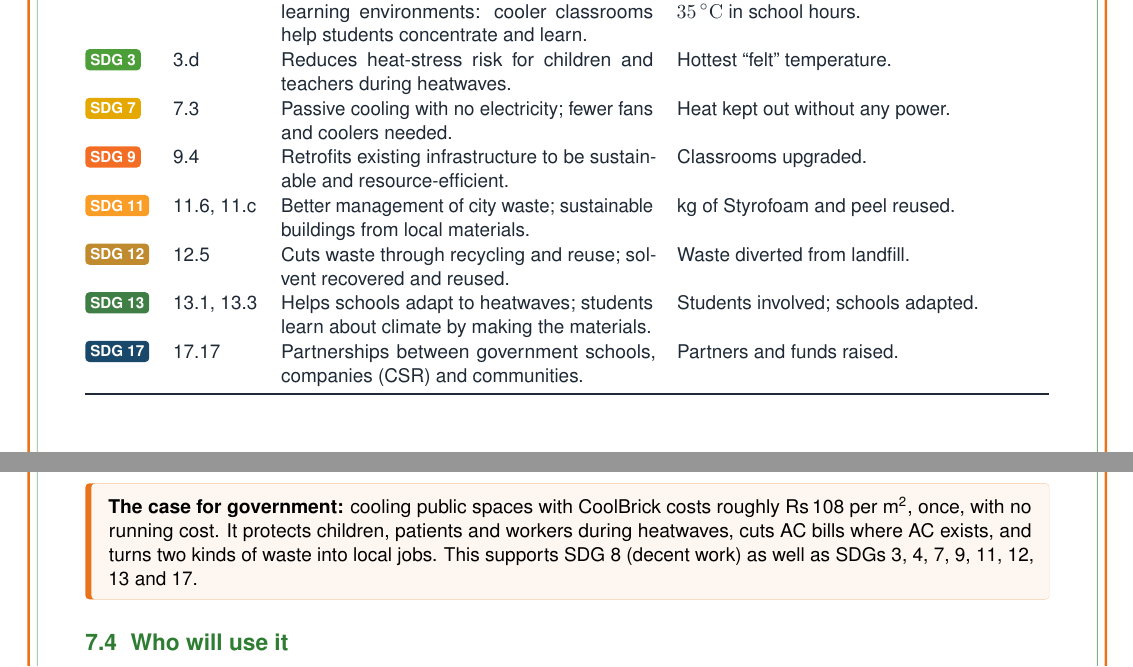
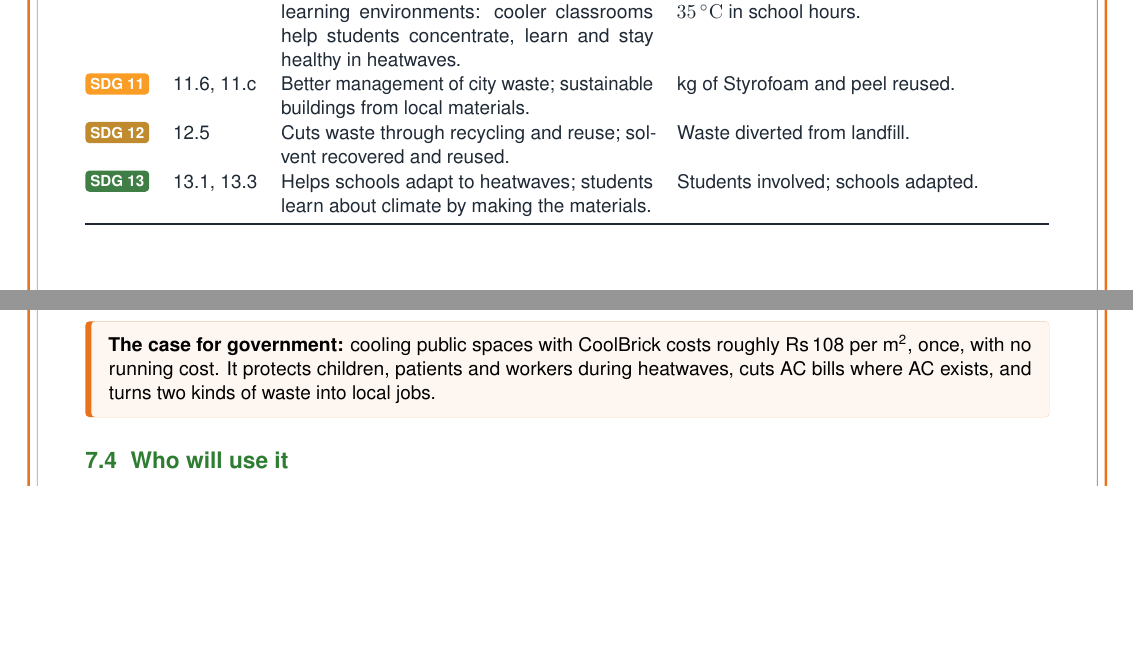
Before and after one commit to thegolfercoder/Stem, a LaTeX document (poly-citra-coolbrick/poly_citra_coolbrick_a4.tex): two parts of pages 5 and 18 of 20, joined at a grey line, cut so that both start at the same text, the shorter picture padded with empty space. The pictures show the PDF file poly-citra-coolbrick/poly_citra_coolbrick_a4.pdf that the author committed with the source.

Commit message:
Narrow the SDG focus to goals 4, 11, 12 and 13
Removes SDGs 3, 7, 8, 9 and 17 from the report and the classroom film,
keeping the four goals the project changes directly, with a short note on
why they were chosen.

Co-Authored-By: Claude Opus 5.5 <noreply@anthropic.com>
Claude-Session: https://claude.ai/code/session_01Shhi5bDPR1QhPmNwXwSMAE

```diff
--- a/poly-citra-coolbrick/poly_citra_coolbrick_a4.tex
+++ b/poly-citra-coolbrick/poly_citra_coolbrick_a4.tex
@@ -254,14 +258,10 @@ from our CoolBrick system, can make a big difference with no electricity.
 \toprule
 \textbf{Goal} & \textbf{Target} & \textbf{How CoolBrick contributes} & \textbf{What we measure} \\
 \midrule
-\sdg{4}{sdgfour} & 4.a & Upgrades school buildings into safe, effective learning environments: cooler classrooms help students concentrate and learn. & Classroom temperature and hours above \SI{35}{\celsius} in school hours. \\
-\sdg{3}{sdgthree} & 3.d & Reduces heat-stress risk for children and teachers during heatwaves. & Hottest ``felt'' temperature. \\
-\sdg{7}{sdgseven} & 7.3 & Passive cooling with no electricity; fewer fans and coolers needed. & Heat kept out without any power. \\
-\sdg{9}{sdgnine} & 9.4 & Retrofits existing infrastructure to be sustainable and resource-efficient. & Classrooms upgraded. \\
+\sdg{4}{sdgfour} & 4.a & Upgrades school buildings into safe, effective learning environments: cooler classrooms help students concentrate, learn and stay healthy in heatwaves. & Classroom temperature and hours above \SI{35}{\celsius} in school hours. \\
 \sdg{11}{sdgeleven} & 11.6, 11.c & Better management of city waste; sustainable buildings from local materials. & kg of Styrofoam and peel reused. \\
 \sdg{12}{sdgtwelve} & 12.5 & Cuts waste through recycling and reuse; solvent recovered and reused. & Waste diverted from landfill. \\
 \sdg{13}{sdgthirteen} & 13.1, 13.3 & Helps schools adapt to heatwaves; students learn about climate by making the materials. & Students involved; schools adapted. \\
-\sdg{17}{sdgseventeen} & 17.17 & Partnerships between government schools, companies (CSR) and communities. & Partners and funds raised. \\
 \bottomrule
 \end{tabularx}
 \end{center}
@@ -932,7 +932,7 @@ temperature in school hours from 39.8 to 36.8 \si{\celsius}, and from
 hypothesis. We also learned that, in crowded classrooms, letting heat escape
 matters as much as keeping it out. Level 1 costs about \rupee4,875 per classroom,
 which a government school can pay from its own yearly grant. The project
-supports SDGs 3, 4, 7, 9, 11, 12, 13 and 17. Next we will measure two real
+supports SDGs 4, 11, 12 and 13. Next we will measure two real
 classrooms.
 
 \begin{center}
@@ -947,7 +947,7 @@ Inputs & EPS + orange-peel limonene & + peel biochar, coconut-oil PCM, CaCO\text
 Products & Solid brick & CoolBrick, Lite brick, jaali screens, cool-roof coat \\
 Thermal & Not measured & Classroom peak \textasciitilde 3.4 \si{\celsius} cooler (simulation) \\
 Cost & Not worked out & Level 1 \rupee4,875 per classroom; \rupee122 per student \\
-SDGs & 11, 12, 13 & 3, 4, 7, 9, 11, 12, 13, 17 \\
+SDGs & 11, 12, 13 & 4, 11, 12, 13 \\
 Evidence & Prototype & Standard tests + 30-day two-classroom experiment \\
 \bottomrule
 \end{tabularx}
@@ -1145,8 +1145,7 @@ Year 3+: state & Add cool roofs to the state's routine repair rules for public b
 \textbf{The case for government:} cooling public spaces with CoolBrick costs
 roughly \rupee108 per m\textsuperscript{2}, once, with no running cost. It protects
 children, patients and workers during heatwaves, cuts AC bills where AC
-exists, and turns two kinds of waste into local jobs. This supports SDG 8
-(decent work) as well as SDGs 3, 4, 7, 9, 11, 12, 13 and 17.
+exists, and turns two kinds of waste into local jobs.
 \end{card}
 
 \subsection{Who will use it}
@@ -1221,7 +1220,7 @@ eco-buildings and low-cost housing.\end{card}
 \subsection*{References}
 \small
 \begin{enumerate}[label={[\arabic*]},leftmargin=*]
-\item United Nations (2015). \emph{Transforming our world: the 2030 Agenda for Sustainable Development} (SDG targets 3.d, 4.a, 7.3, 9.4, 11.6, 11.c, 12.5, 13.1, 13.3, 17.17).
+\item United Nations (2015). \emph{Transforming our world: the 2030 Agenda for Sustainable Development} (SDG targets 4.a, 11.6, 11.c, 12.5, 13.1, 13.3).
 \item Park, R.\,J., Goodman, J., Hurwitz, M., \& Smith, J.\ (2020). Heat and Learning. \emph{American Economic Journal: Economic Policy}, 12(2), 306--339.
 \item Ministry of Education (2024). \emph{UDISE+ 2023--24}. Government of India.
 \item CRY --- Child Rights and You (2026). \emph{Feeling the Heat} (survey of children on heat and schooling).
```
Also changed, not shown: poly-citra-coolbrick/poly_citra_coolbrick_a4.pdf, poly-citra-coolbrick/poly_citra_coolbrick_a4.tex (12 more changed lines), 1 other file.
